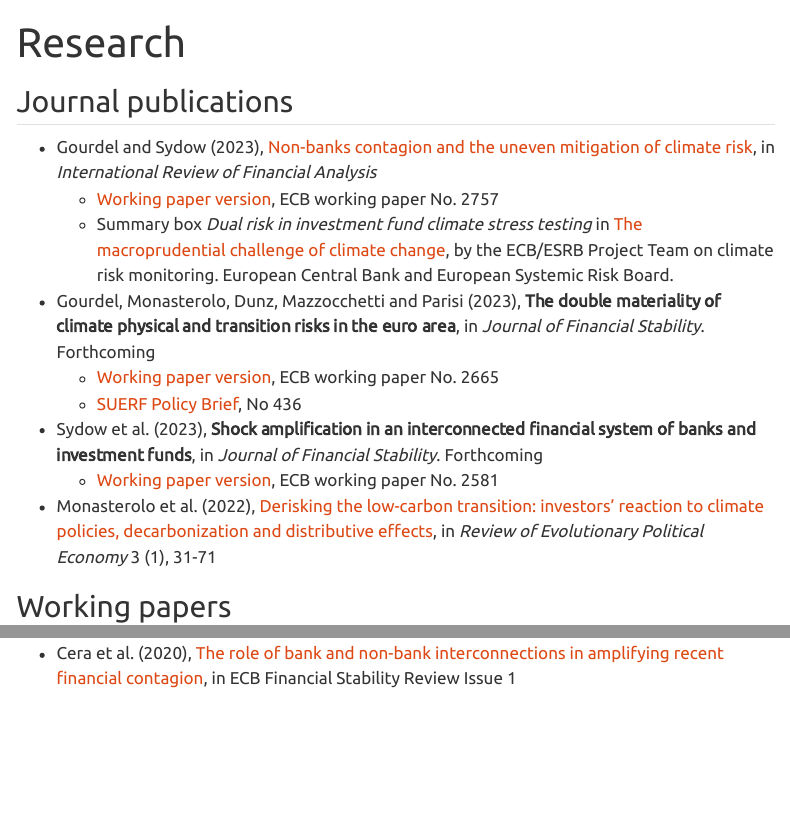
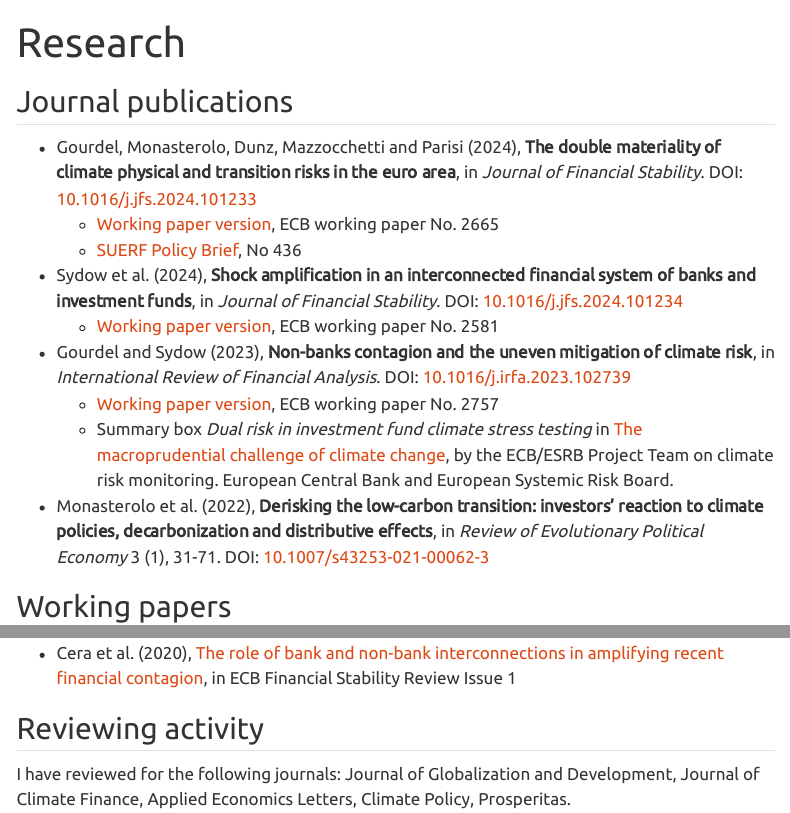
Before and after one commit to RegisGourdel/RegisGourdel.github.io, a Quarto document (research.qmd): the page in a window 1100 px wide, from its top, and a second part further down, joined at a grey line. Rendered offline with R 4.5, knitr and Pandoc in place of Quarto, with nearby package versions; menus at the side of the page are left out.

Commit message:
Minor updates

```diff
--- a/research.qmd
+++ b/research.qmd
@@ -5,18 +5,18 @@ search: false
 
 ## Journal publications
 
-- Gourdel and Sydow (2023), [Non-banks contagion and the uneven mitigation of climate risk](https://doi.org/10.1016/j.irfa.2023.102739), in _International Review of Financial Analysis_
+- Gourdel, Monasterolo, Dunz, Mazzocchetti and Parisi (2024), __The double materiality of climate physical and transition risks in the euro area__, in _Journal of Financial Stability_. DOI: [10.1016/j.jfs.2024.101233](https://doi.org/10.1016/j.jfs.2024.101233)
+    + [Working paper version](https://www.ecb.europa.eu/pub/pdf/scpwps/ecb.wp2665~622858d454.en.pdf), ECB working paper No. 2665
+    + [SUERF Policy Brief](https://www.suerf.org/suer-policy-brief/54311/the-double-materiality-of-climate-physical-and-transition-risks-in-the-euro-area), No 436
+
+- Sydow et al. (2024), __Shock amplification in an interconnected financial system of banks and investment funds__, in _Journal of Financial Stability_. DOI: [10.1016/j.jfs.2024.101234](https://doi.org/10.1016/j.jfs.2024.101234)
+    + [Working paper version](https://www.ecb.europa.eu/pub/pdf/scpwps/ecb.wp2581~63c8ffb7dc.en.pdf), ECB working paper No. 2581
+
+- Gourdel and Sydow (2023), __Non-banks contagion and the uneven mitigation of climate risk__, in _International Review of Financial Analysis_. DOI: [10.1016/j.irfa.2023.102739](https://doi.org/10.1016/j.irfa.2023.102739)
     + [Working paper version](https://www.ecb.europa.eu/pub/pdf/scpwps/ecb.wp2757~80ba1bf7dd.en.pdf), ECB working paper No. 2757
     + Summary box *Dual risk in investment fund climate stress testing* in [The macroprudential challenge of climate change](https://www.esrb.europa.eu/pub/pdf/reports/esrb.ecb.climate_report202207~622b791878.en.pdf), by the ECB/ESRB Project Team on climate risk monitoring. European Central Bank and European Systemic Risk Board.
 
-- Gourdel, Monasterolo, Dunz, Mazzocchetti and Parisi (2023), __The double materiality of climate physical and transition risks in the euro area__, in _Journal of Financial Stability_. Forthcoming
-    + [Working paper version](https://www.ecb.europa.eu/pub/pdf/scpwps/ecb.wp2665~622858d454.en.pdf), ECB working paper No. 2665
-    + [SUERF Policy Brief](https://www.suerf.org/suer-policy-brief/54311/the-double-materiality-of-climate-physical-and-transition-risks-in-the-euro-area), No 436
-
-- Sydow et al. (2023), __Shock amplification in an interconnected financial system of banks and investment funds__, in _Journal of Financial Stability_. Forthcoming
-    + [Working paper version](https://www.ecb.europa.eu/pub/pdf/scpwps/ecb.wp2581~63c8ffb7dc.en.pdf), ECB working paper No. 2581
-
-- Monasterolo et al. (2022), [Derisking the low-carbon transition: investors’ reaction to climate policies, decarbonization and distributive effects](https://link.springer.com/article/10.1007/s43253-021-00062-3), in _Review of Evolutionary Political Economy_ 3 (1), 31-71
+- Monasterolo et al. (2022), __Derisking the low-carbon transition: investors’ reaction to climate policies, decarbonization and distributive effects__, in _Review of Evolutionary Political Economy_ 3 (1), 31-71. DOI: [10.1007/s43253-021-00062-3](https://doi.org/10.1007/s43253-021-00062-3)
 
 ## Working papers
 
@@ -36,3 +36,7 @@ search: false
 -   Task Force on Climate, Development and the IMF. (2023). (R. R. Bhandary & M. Uy, Eds.) [*The International Monetary Fund, Climate Change and Development: A Preliminary Assessment*](https://www.bu.edu/gdp/2023/03/24/the-international-monetary-fund-climate-and-development-a-preliminary-assessment/).
 
 -   Cera et al. (2020), [The role of bank and non-bank interconnections in amplifying recent financial contagion](https://www.ecb.europa.eu/pub/financial-stability/fsr/focus/2020/html/ecb.fsrbox202005_06~5321e041b0.en.html), in ECB Financial Stability Review Issue 1
+
+## Reviewing activity
+
+I have reviewed for the following journals: Journal of Globalization and Development, Journal of Climate Finance, Applied Economics Letters, Climate Policy, Prosperitas.
```
Also changed, not shown: index.qmd (+1 -1 lines).
